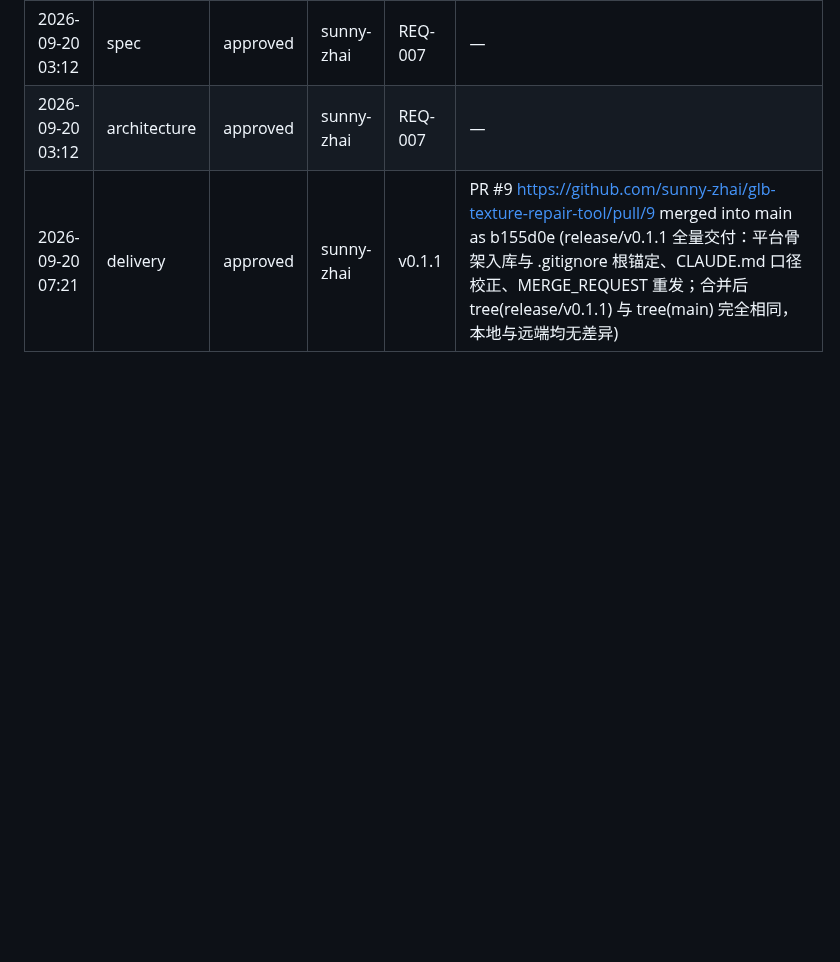
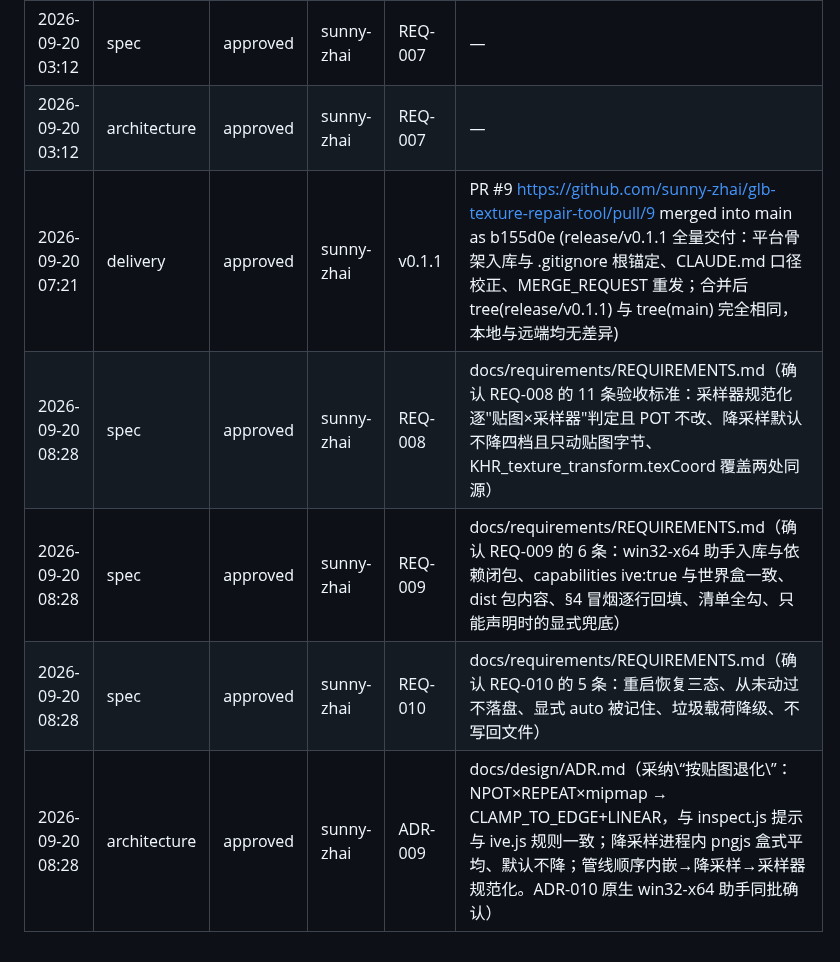
Before and after one commit to sunny-zhai/glb-texture-repair-tool, a Markdown page: docs/approvals/APPROVALS.md, the part around the change. Drawn GitHub-style; blank space fills up the shorter version.

```diff
--- a/docs/approvals/APPROVALS.md
+++ b/docs/approvals/APPROVALS.md
@@ -35,3 +35,7 @@ node scripts/record-approval.mjs --gate spec --decision approved --actor "@autho
 | 2026-09-20 03:12 | spec | approved | sunny-zhai | REQ-007 | — |
 | 2026-09-20 03:12 | architecture | approved | sunny-zhai | REQ-007 | — |
 | 2026-09-20 07:21 | delivery | approved | sunny-zhai | v0.1.1 | PR #9 https://github.com/sunny-zhai/glb-texture-repair-tool/pull/9 merged into main as b155d0e (release/v0.1.1 全量交付：平台骨架入库与 .gitignore 根锚定、CLAUDE.md 口径校正、MERGE_REQUEST 重发；合并后 tree(release/v0.1.1) 与 tree(main) 完全相同，本地与远端均无差异) |
+| 2026-09-20 08:28 | spec | approved | sunny-zhai | REQ-008 | docs/requirements/REQUIREMENTS.md（确认 REQ-008 的 11 条验收标准：采样器规范化逐"贴图×采样器"判定且 POT 不改、降采样默认不降四档且只动贴图字节、KHR_texture_transform.texCoord 覆盖两处同源） |
+| 2026-09-20 08:28 | spec | approved | sunny-zhai | REQ-009 | docs/requirements/REQUIREMENTS.md（确认 REQ-009 的 6 条：win32-x64 助手入库与依赖闭包、capabilities ive:true 与世界盒一致、dist 包内容、§4 冒烟逐行回填、清单全勾、只能声明时的显式兜底） |
+| 2026-09-20 08:28 | spec | approved | sunny-zhai | REQ-010 | docs/requirements/REQUIREMENTS.md（确认 REQ-010 的 5 条：重启恢复三态、从未动过不落盘、显式 auto 被记住、垃圾载荷降级、不写回文件） |
+| 2026-09-20 08:28 | architecture | approved | sunny-zhai | ADR-009 | docs/design/ADR.md（采纳\“按贴图退化\”：NPOT×REPEAT×mipmap → CLAMP_TO_EDGE+LINEAR，与 inspect.js 提示与 ive.js 规则一致；降采样进程内 pngjs 盒式平均、默认不降；管线顺序内嵌→降采样→采样器规范化。ADR-010 原生 win32-x64 助手同批确认） |
```
Also changed, not shown: docs/design/ADR.md (+2 -2 lines), docs/requirements/REQUIREMENTS.md (+6 -6 lines).
